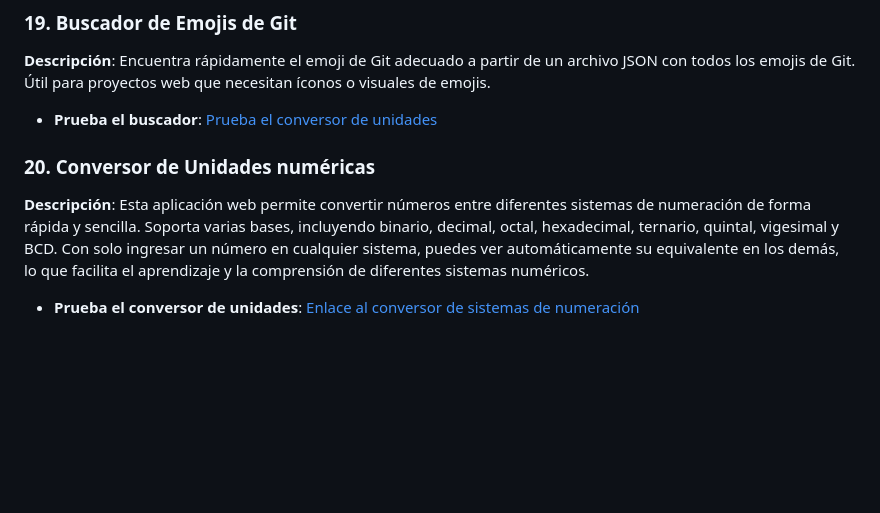
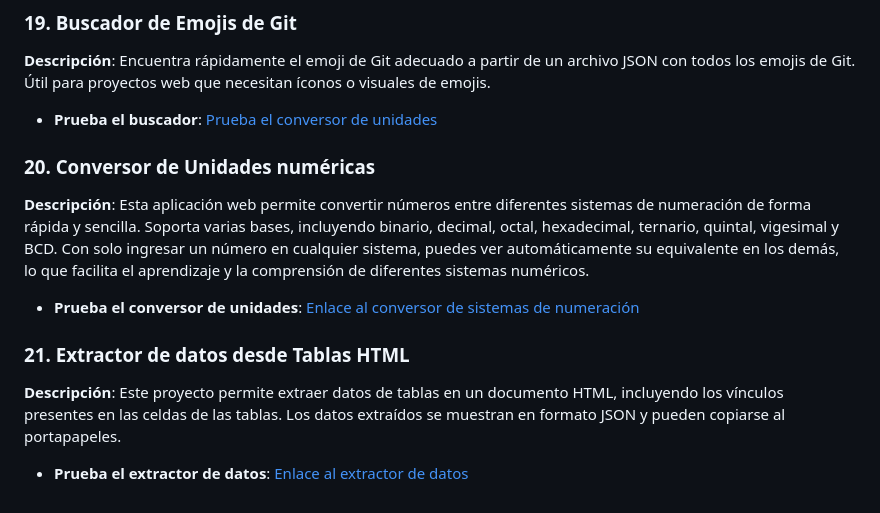
Before and after one commit to andres-olarte396/dev-laoz-server-dev-web-tools, a Markdown page: README.md, the part around the change printed below. GitHub-like rendering; blank space fills up the shorter version.

Commit message:
📝 Actualiza el enlace del buscador de emojis y añade la sección del extractor de datos desde tablas HTML en README.md.

```diff
--- a/README.md
+++ b/README.md
@@ -172,3 +172,9 @@ Estas herramientas están diseñadas para facilitar tareas comunes en el desarro
 **Descripción**: Esta aplicación web permite convertir números entre diferentes sistemas de numeración de forma rápida y sencilla. Soporta varias bases, incluyendo binario, decimal, octal, hexadecimal, ternario, quintal, vigesimal y BCD. Con solo ingresar un número en cualquier sistema, puedes ver automáticamente su equivalente en los demás, lo que facilita el  aprendizaje y la comprensión de diferentes sistemas numéricos.
 
 - **Prueba el conversor de unidades**: [Enlace al conversor de sistemas de numeración](https://github.com/andres-olarte396/dev-laoz-UnitConversor)
+
+### 21. Extractor de datos desde Tablas HTML
+
+**Descripción**: Este proyecto permite extraer datos de tablas en un documento HTML, incluyendo los vínculos presentes en las celdas de las tablas. Los datos extraídos se muestran en formato JSON y pueden copiarse al portapapeles.
+
+- **Prueba el extractor de datos**: [Enlace al extractor de datos](https://github.com/andres-olarte396/dev-laoz-table-to-json)
```
Also changed, not shown: other parts of README.md (+1 -1 lines).
